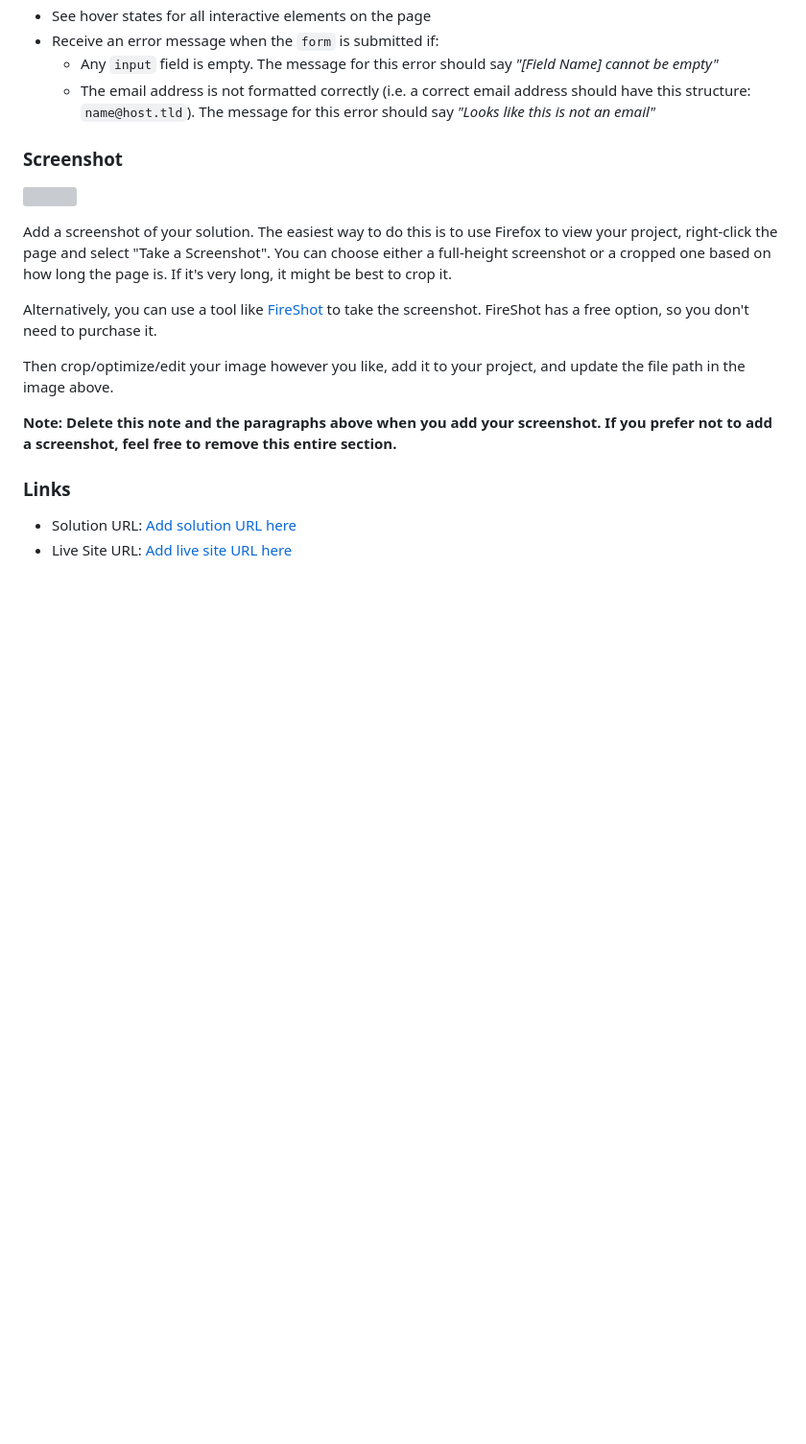
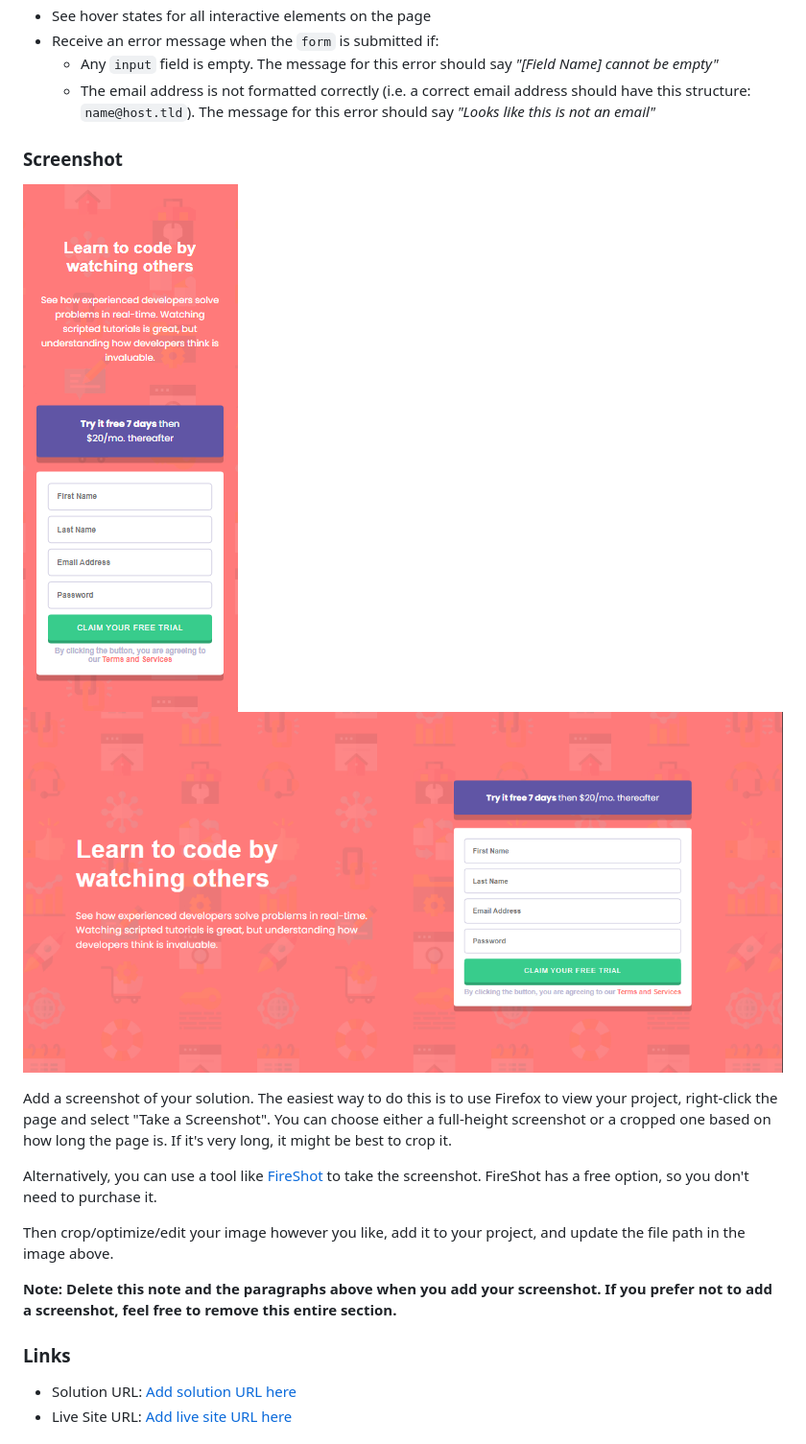
Before and after one commit to YAMANX8/intro-component-with-signup-form-master, a Markdown page: README-template.md, the part around the change. Shown: that part at 96% size. Rendered like a GitHub page; pictures changed too: screenshot.png (added), screenshot2.png (added); blank space fills up the shorter version; grey boxes are pictures that could not be loaded.

```diff
--- a/README-template.md
+++ b/README-template.md
@@ -32,7 +32,8 @@ Users should be able to:
 
 ### Screenshot
 
-![](./screenshot.jpg)
+![](./screenshot.png)
+![](./screenshot2.png)
 
 Add a screenshot of your solution. The easiest way to do this is to use Firefox to view your project, right-click the page and select "Take a Screenshot". You can choose either a full-height screenshot or a cropped one based on how long the page is. If it's very long, it might be best to crop it.
 
```
Also changed, not shown: 15 other files.
